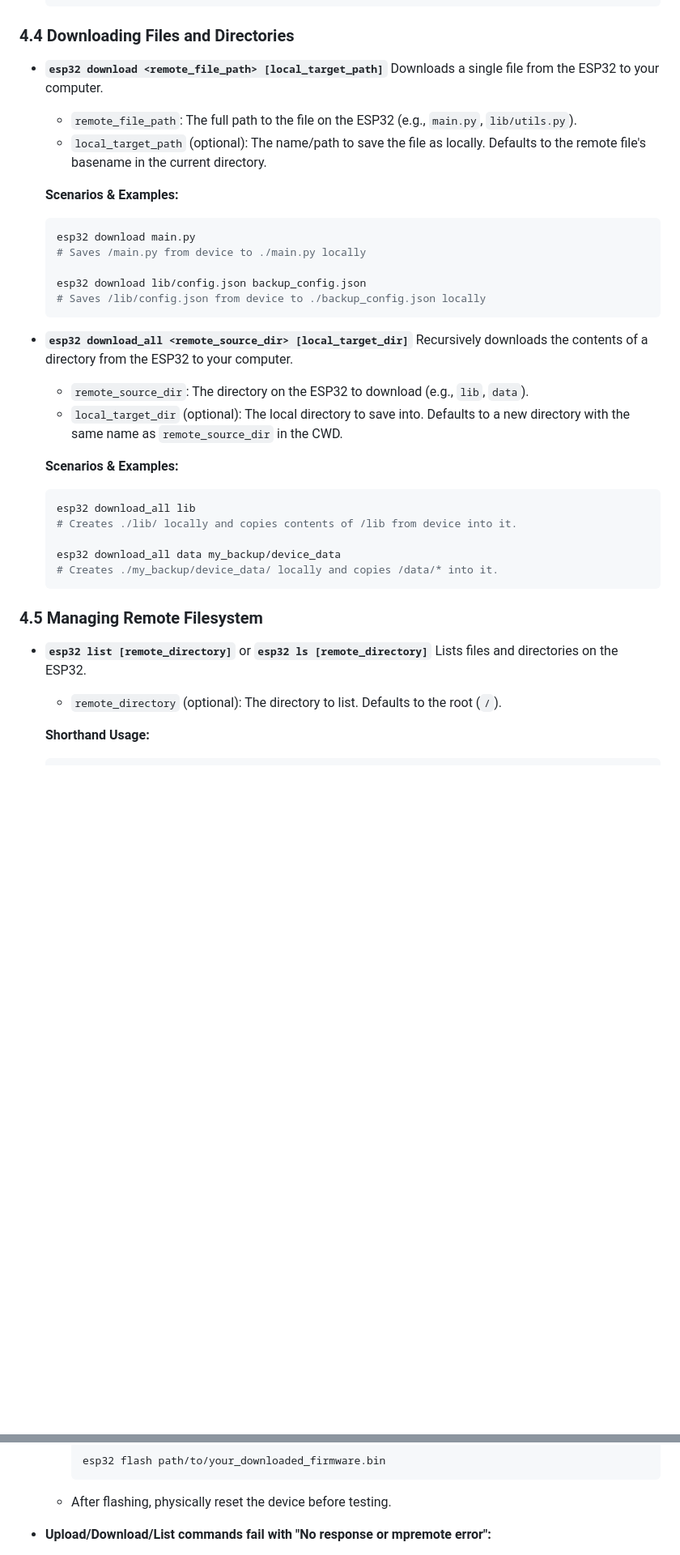
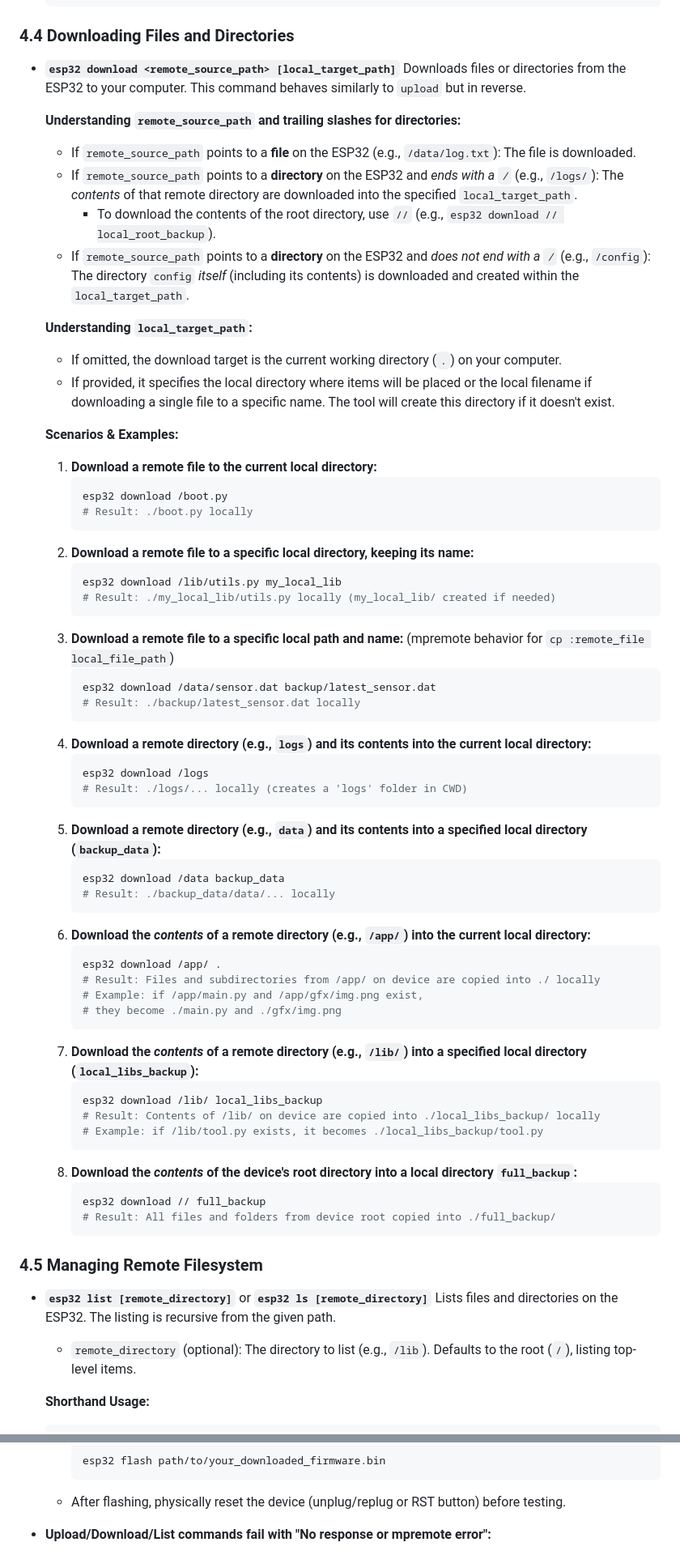
Before and after one commit to laelhalawani/esp32_micropython, a Markdown page: README.md, 2 parts joined by grey strips. Shown: that part at 81% size. GitHub-like rendering; blank space fills up the shorter version.

Commit message:
docs: enhance README with detailed download command descriptions and usage examples

````diff
--- a/README.md
+++ b/README.md
@@ -155,39 +155,70 @@ This command erases the ESP32-C3's flash and installs MicroPython firmware.
 
 ### 4.4 Downloading Files and Directories
 
-*   **`esp32 download <remote_file_path> [local_target_path]`**
-    Downloads a single file from the ESP32 to your computer.
-    *   `remote_file_path`: The full path to the file on the ESP32 (e.g., `main.py`, `lib/utils.py`).
-    *   `local_target_path` (optional): The name/path to save the file as locally. Defaults to the remote file's basename in the current directory.
+*   **`esp32 download <remote_source_path> [local_target_path]`**
+    Downloads files or directories from the ESP32 to your computer. This command behaves similarly to `upload` but in reverse.
+
+    **Understanding `remote_source_path` and trailing slashes for directories:**
+    *   If `remote_source_path` points to a **file** on the ESP32 (e.g., `/data/log.txt`): The file is downloaded.
+    *   If `remote_source_path` points to a **directory** on the ESP32 and *ends with a `/`* (e.g., `/logs/`): The *contents* of that remote directory are downloaded into the specified `local_target_path`.
+        *   To download the contents of the root directory, use `//` (e.g., `esp32 download // local_root_backup`).
+    *   If `remote_source_path` points to a **directory** on the ESP32 and *does not end with a `/`* (e.g., `/config`): The directory `config` *itself* (including its contents) is downloaded and created within the `local_target_path`.
+
+    **Understanding `local_target_path`:**
+    *   If omitted, the download target is the current working directory (`.`) on your computer.
+    *   If provided, it specifies the local directory where items will be placed or the local filename if downloading a single file to a specific name. The tool will create this directory if it doesn't exist.
 
     **Scenarios & Examples:**
-    ```bash
-    esp32 download main.py
-    # Saves /main.py from device to ./main.py locally
 
-    esp32 download lib/config.json backup_config.json
-    # Saves /lib/config.json from device to ./backup_config.json locally
-    ```
-
-*   **`esp32 download_all <remote_source_dir> [local_target_dir]`**
-    Recursively downloads the contents of a directory from the ESP32 to your computer.
-    *   `remote_source_dir`: The directory on the ESP32 to download (e.g., `lib`, `data`).
-    *   `local_target_dir` (optional): The local directory to save into. Defaults to a new directory with the same name as `remote_source_dir` in the CWD.
-
-    **Scenarios & Examples:**
-    ```bash
-    esp32 download_all lib
-    # Creates ./lib/ locally and copies contents of /lib from device into it.
-
-    esp32 download_all data my_backup/device_data
-    # Creates ./my_backup/device_data/ locally and copies /data/* into it.
-    ```
+    1.  **Download a remote file to the current local directory:**
+        ```bash
+        esp32 download /boot.py
+        # Result: ./boot.py locally
+        ```
+    2.  **Download a remote file to a specific local directory, keeping its name:**
+        ```bash
+        esp32 download /lib/utils.py my_local_lib
+        # Result: ./my_local_lib/utils.py locally (my_local_lib/ created if needed)
+        ```
+    3.  **Download a remote file to a specific local path and name:** (mpremote behavior for `cp :remote_file local_file_path`)
+        ```bash
+        esp32 download /data/sensor.dat backup/latest_sensor.dat
+        # Result: ./backup/latest_sensor.dat locally
+        ```
+    4.  **Download a remote directory (e.g., `logs`) and its contents into the current local directory:**
+        ```bash
+        esp32 download /logs
+        # Result: ./logs/... locally (creates a 'logs' folder in CWD)
+        ```
+    5.  **Download a remote directory (e.g., `data`) and its contents into a specified local directory (`backup_data`):**
+        ```bash
+        esp32 download /data backup_data
+        # Result: ./backup_data/data/... locally
+        ```
+    6.  **Download the *contents* of a remote directory (e.g., `/app/`) into the current local directory:**
+        ```bash
+        esp32 download /app/ .
+        # Result: Files and subdirectories from /app/ on device are copied into ./ locally
+        # Example: if /app/main.py and /app/gfx/img.png exist,
+        # they become ./main.py and ./gfx/img.png
+        ```
+    7.  **Download the *contents* of a remote directory (e.g., `/lib/`) into a specified local directory (`local_libs_backup`):**
+        ```bash
+        esp32 download /lib/ local_libs_backup
+        # Result: Contents of /lib/ on device are copied into ./local_libs_backup/ locally
+        # Example: if /lib/tool.py exists, it becomes ./local_libs_backup/tool.py
+        ```
+    8.  **Download the *contents* of the device's root directory into a local directory `full_backup`:**
+        ```bash
+        esp32 download // full_backup
+        # Result: All files and folders from device root copied into ./full_backup/
+        ```
 
 ### 4.5 Managing Remote Filesystem
 
 *   **`esp32 list [remote_directory]`** or **`esp32 ls [remote_directory]`**
-    Lists files and directories on the ESP32.
-    *   `remote_directory` (optional): The directory to list. Defaults to the root (`/`).
+    Lists files and directories on the ESP32. The listing is recursive from the given path.
+    *   `remote_directory` (optional): The directory to list (e.g., `/lib`). Defaults to the root (`/`), listing top-level items.
 
     **Shorthand Usage:**
     ```bash
@@ -252,7 +284,7 @@ This command erases the ESP32-C3's flash and installs MicroPython firmware.
         ```bash
         esp32 flash path/to/your_downloaded_firmware.bin
         ```
-    *   After flashing, physically reset the device before testing.
+    *   After flashing, physically reset the device (unplug/replug or RST button) before testing.
 
 *   **Upload/Download/List commands fail with "No response or mpremote error":**
     *   Ensure MicroPython is running correctly on the device. Try `esp32 device` to test basic connectivity.
````
Also changed, not shown: other parts of README.md (+5 -4 lines).
